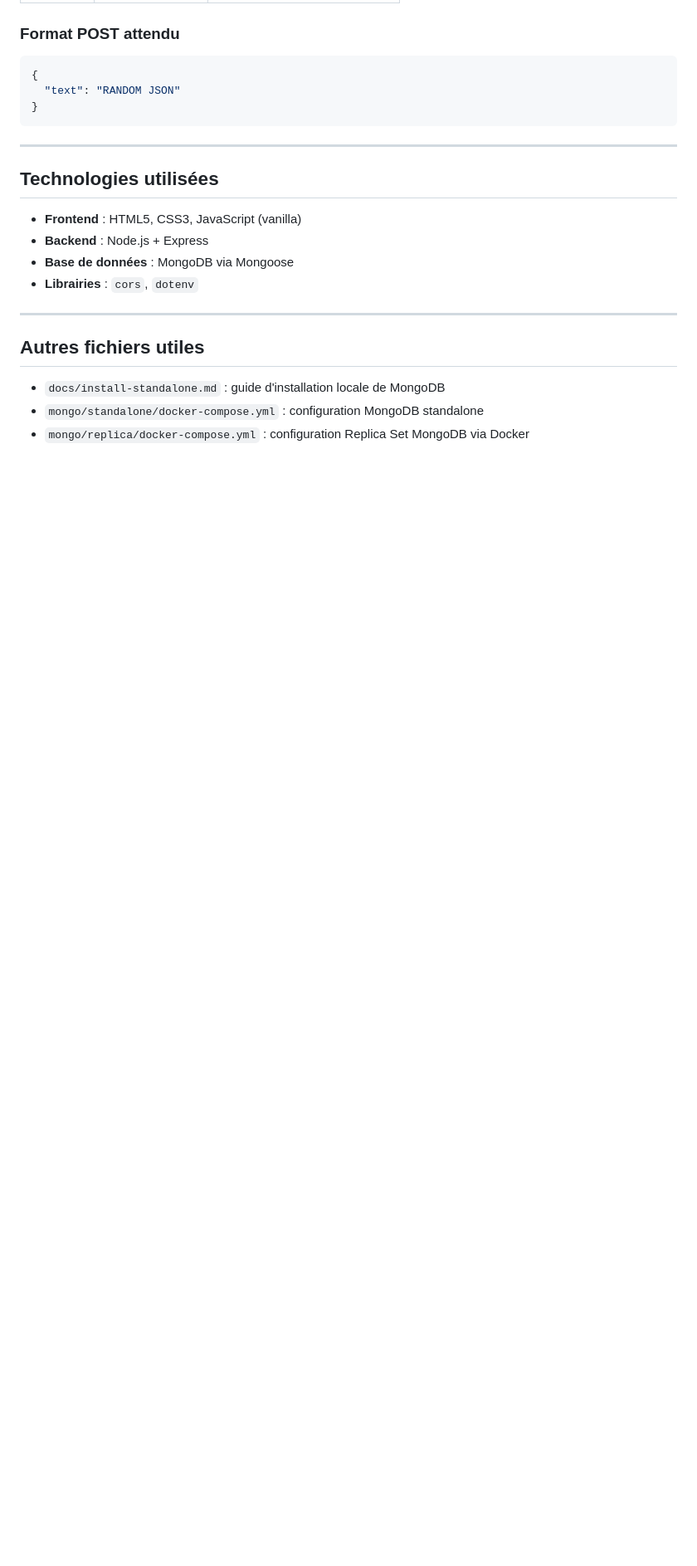
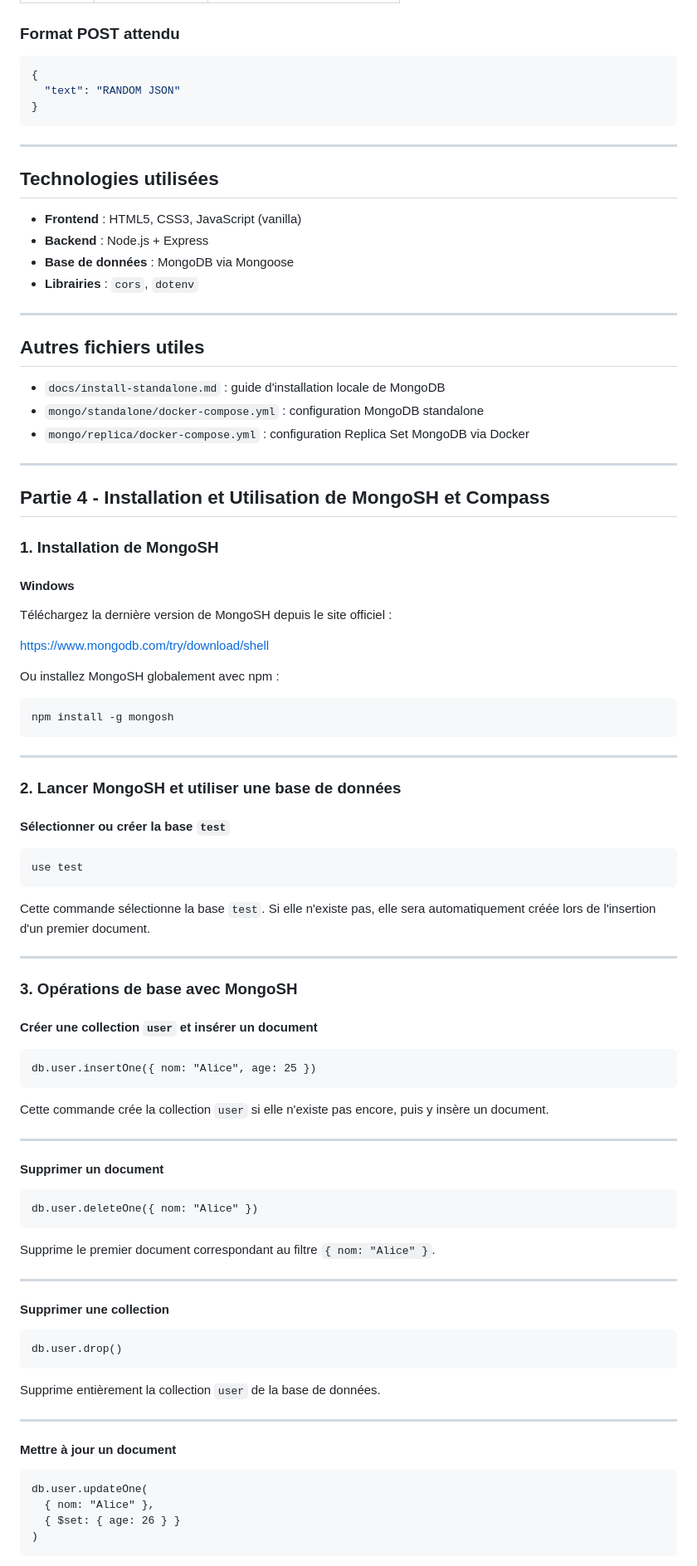
Before and after one commit to MathisGredt/NoSQL, a Markdown page: docs/rapport.md, the part around one of its changes. Shown at 83% size. GitHub-like rendering; blank space fills up the shorter version.

````diff
--- a/docs/rapport.md
+++ b/docs/rapport.md
@@ -318,3 +318,77 @@ node_modules/
 * `docs/install-standalone.md` : guide d'installation locale de MongoDB
 * `mongo/standalone/docker-compose.yml` : configuration MongoDB standalone
 * `mongo/replica/docker-compose.yml` : configuration Replica Set MongoDB via Docker
+
+---
+
+
+## Partie 4 - Installation et Utilisation de MongoSH et Compass
+
+### 1. Installation de MongoSH
+
+#### Windows
+Téléchargez la dernière version de MongoSH depuis le site officiel :
+
+[https://www.mongodb.com/try/download/shell](https://www.mongodb.com/try/download/shell)
+
+Ou installez MongoSH globalement avec npm :
+
+```bash
+npm install -g mongosh
+```
+
+---
+
+### 2. Lancer MongoSH et utiliser une base de données
+
+#### Sélectionner ou créer la base `test`
+
+```
+use test
+```
+
+Cette commande sélectionne la base `test`. Si elle n'existe pas, elle sera automatiquement créée lors de l'insertion d'un premier document.
+
+---
+
+### 3. Opérations de base avec MongoSH
+
+#### Créer une collection `user` et insérer un document
+
+```
+db.user.insertOne({ nom: "Alice", age: 25 })
+```
+
+Cette commande crée la collection `user` si elle n'existe pas encore, puis y insère un document.
+
+---
+
+#### Supprimer un document
+
+```
+db.user.deleteOne({ nom: "Alice" })
+```
+
+Supprime le premier document correspondant au filtre `{ nom: "Alice" }`.
+
+---
+
+#### Supprimer une collection
+
+```
+db.user.drop()
+```
+
+Supprime entièrement la collection `user` de la base de données.
+
+---
+
+#### Mettre à jour un document
+
+```
+db.user.updateOne(
+  { nom: "Alice" },
+  { $set: { age: 26 } }
+)
+```
+
````
Also changed, not shown: other parts of docs/rapport.md (+45 -0 lines), docs/guide_mongosh.md (+1 -1 lines).
